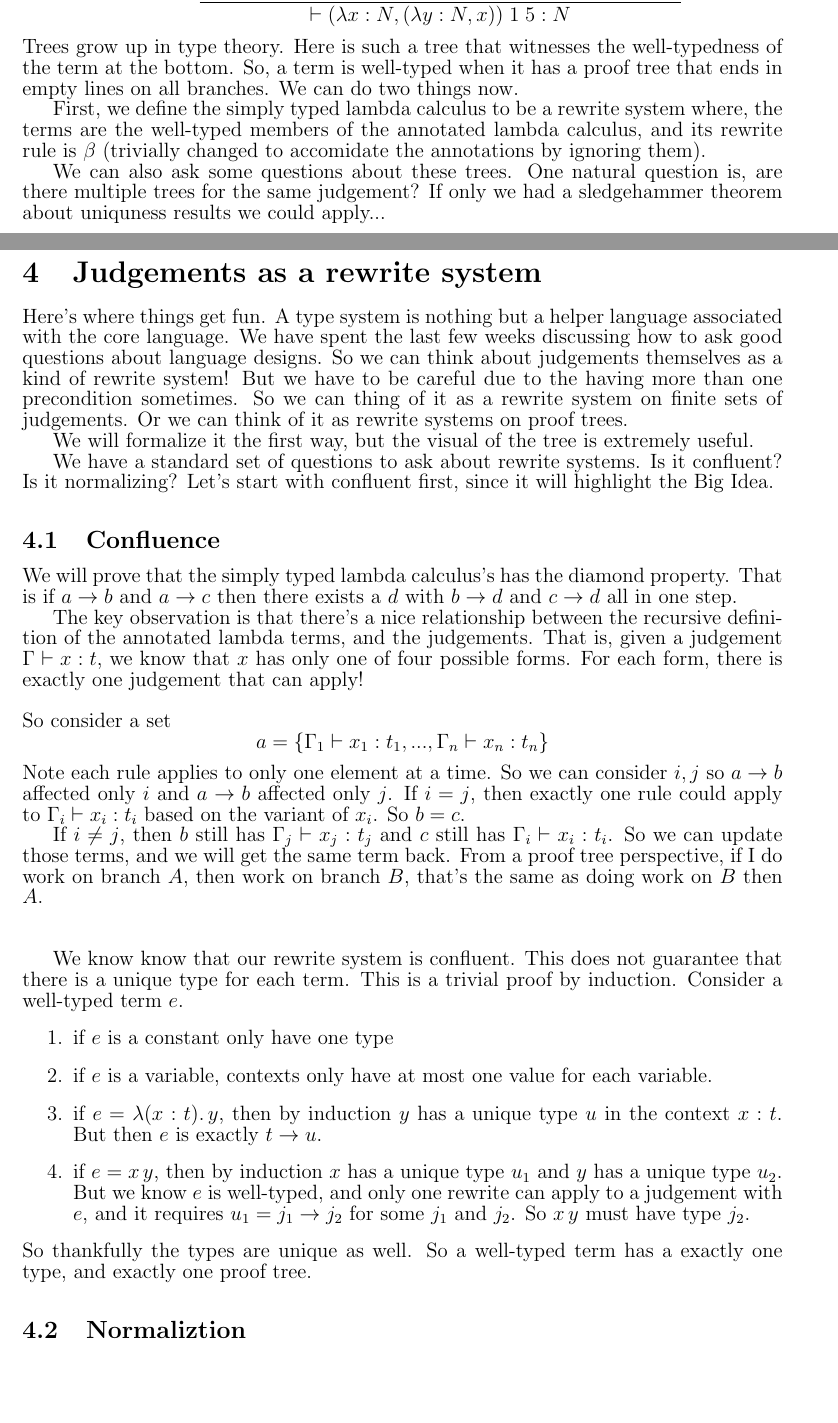
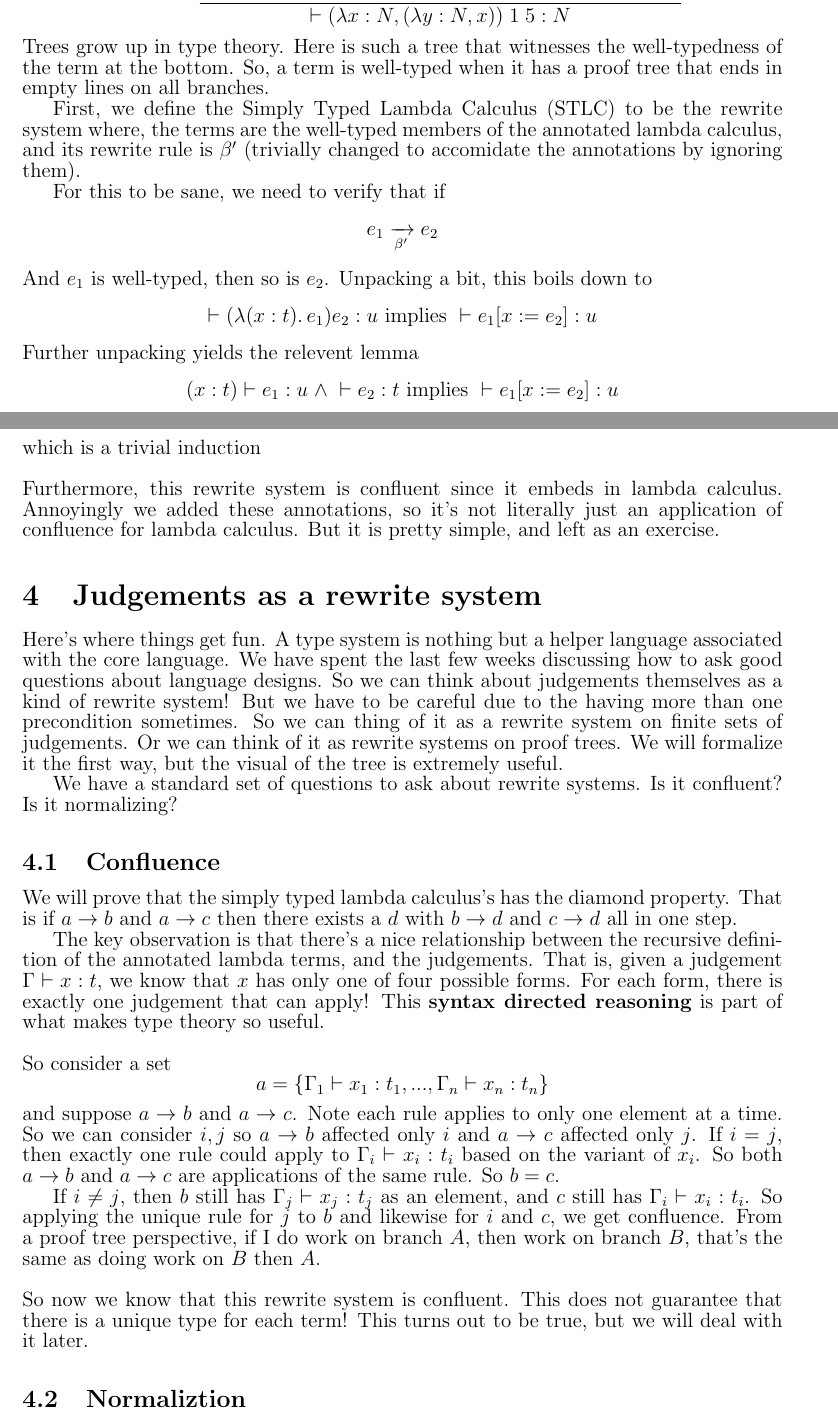
Before and after one commit to zstone1/TypeSeries, a LaTeX document (Type4_simply_typed.tex): two parts of pages 2 and 3 of 4, joined at a grey line, cut so that both start at the same text, the shorter picture padded with empty space. Compiled offline with pdfLaTeX.

Commit message:
Updates from Overleaf

```diff
--- a/Type4_simply_typed.tex
+++ b/Type4_simply_typed.tex
@@ -167,13 +164,28 @@ It's often convenient to represent 'evidience of well-typedness' as a tree.
 Trees grow up in type theory.
 Here is such a tree that witnesses the well-typedness of the term at the bottom.
 So, a term is well-typed when it has a proof tree that ends in empty lines on all branches.
-We can do two things now.
 
-First, we define the simply typed lambda calculus to be a rewrite system where, the terms are the well-typed members of the annotated lambda calculus, and its rewrite rule is $\beta$ (trivially changed to accomidate the annotations by ignoring them).
+First, we define the Simply Typed Lambda Calculus (STLC) to be the rewrite system where, the terms are the well-typed members of the annotated lambda calculus, and its rewrite rule is $\beta'$ (trivially changed to accomidate the annotations by ignoring them).
 
-We can also ask some questions about these trees.
-One natural question is, are there multiple trees for the same judgement?
-If only we had a sledgehammer theorem about uniquness results we could apply...
+For this to be sane, we need to verify that if
+\[
+  e_1 \xrightarrow[\beta']{} e_2
+\]
+And $e_1$ is well-typed, then so is $e_2$.
+Unpacking a bit, this boils down to
+\[
+  \vdash (\lambda (x:t).\, e_1) e_2 : u \text{ implies }
+  \vdash e_1[ x := e_2] : u
+\]
+Further unpacking yields the relevent lemma
+\[
+  (x : t) \vdash e_1 : u \;\land\; \vdash e_2 : t \text{ implies } \vdash e_1 [x := e_2] : u
+\]
+which is a trivial induction
+\\\newline
+Furthermore, this rewrite system is confluent since it embeds in lambda calculus.
+Annoyingly we added these annotations, so it's not literally just an application of confluence for lambda calculus.
+But it is pretty simple, and left as an exercise.
 
 \section{Judgements as a rewrite system}
 Here's where things get fun.
@@ -182,47 +194,34 @@ We have spent the last few weeks discussing how to ask good questions about lang
 So we can think about judgements themselves as a kind of rewrite system!
 But we have to be careful due to the having more than one precondition sometimes.
 So we can thing of it as a rewrite system on finite sets of judgements.
-Or we can think of it as rewrite systems on proof trees.
-
-We will formalize it the first way, but the visual of the tree is extremely useful.
+Or we can think of it as rewrite systems on proof trees. We will formalize it the first way, but the visual of the tree is extremely useful.
 
 We have a standard set of questions to ask about rewrite systems.
 Is it confluent? Is it normalizing?
-Let's start with confluent first, since it will highlight the Big Idea.
 
 \subsection{Confluence}
 We will prove that the simply typed lambda calculus's has the diamond property.
 That is if $a \rightarrow b$ and $a \rightarrow c$ then there exists a $d$ with $b \rightarrow d$ and $c \rightarrow d$ all in one step.
 
 The key observation is that there's a nice relationship between the recursive definition of the annotated lambda terms, and the judgements.
-That is, given a judgement $\Gamma \vdash x:t$, we know that $x$ has only one of four possible forms. For each form, there is exactly one judgement that can apply!
+That is, given a judgement $\Gamma \vdash x:t$, we know that $x$ has only one of four possible forms. For each form, there is exactly one judgement that can apply! This \textbf{syntax directed reasoning} is part of what makes type theory so useful.
 \\ \newline
 So consider a set
 \[
   a = \{\Gamma_1\vdash x_1 : t_1,..., \Gamma_n\vdash x_n : t_n \}
 \]
+and suppose $a \rightarrow b$ and $a \rightarrow c$.
 Note each rule applies to only one element at a time.
-So we can consider $i,j$ so $a \rightarrow b$ affected only $i$ and $a \rightarrow b$ affected only $j$.
-If $i = j$, then exactly one rule could apply to $\Gamma_i \vdash x_i:t_i$ based on the variant of $x_i$. So $b = c$.
+So we can consider $i,j$ so $a \rightarrow b$ affected only $i$ and $a \rightarrow c$ affected only $j$.
+If $i = j$, then exactly one rule could apply to $\Gamma_i \vdash x_i:t_i$ based on the variant of $x_i$. So both $a \rightarrow b$ and $a \rightarrow c$ are applications of the same rule. So $b = c$.
 
-If $i \neq j$, then $b$ still has $\Gamma_j \vdash x_j:t_j$ and $c$ still has $\Gamma_i \vdash x_i:t_i$.
-So we can update those terms, and we will get the same term back.
+If $i \neq j$, then $b$ still has $\Gamma_j \vdash x_j:t_j$ as an element, and $c$ still has $\Gamma_i \vdash x_i:t_i$.
+So applying the unique rule for $j$ to $b$ and likewise for $i$ and $c$, we get confluence.
 From a proof tree perspective, if I do work on branch $A$, then work on branch $B$, that's the same as doing work on $B$ then $A$.
 \\ \newline
-
-We know know that our rewrite system is confluent.
-This does not guarantee that there is a unique type for each term.
-This is a trivial proof by induction.
-Consider a well-typed term $e$.
-\begin{enumerate}
-    \item if $e$ is a constant only have one type
-    \item if $e$ is a variable, contexts only have at most one value for each variable.
-    \item if $e = \lambda (x:t).\,y$, then by induction $y$ has a unique type $u$ in the context $x:t$. But then $e$ is exactly $t \rightarrow u$.
-    \item if $e = x\,y$, then by induction $x$ has a unique type $u_1$ and $y$ has a unique type $u_2$.
-    But we know $e$ is well-typed, and only one rewrite can apply to a judgement with $e$, and it requires $u_1 = j_1 \rightarrow j_2$ for some $j_1$ and $j_2$. So $x\,y$ must have type $j_2$.
-\end{enumerate}
-So thankfully the types are unique as well.
-So a well-typed term has a exactly one type, and exactly one proof tree.
+So now we know that this rewrite system is confluent.
+This does not guarantee that there is a unique type for each term!
+This turns out to be true, but we will deal with it later.
 
 \subsection{Normaliztion}
 The next thing to ask is about normal forms.
```
Also changed, not shown: Type4_simply_typed.tex (31 more changed lines).
